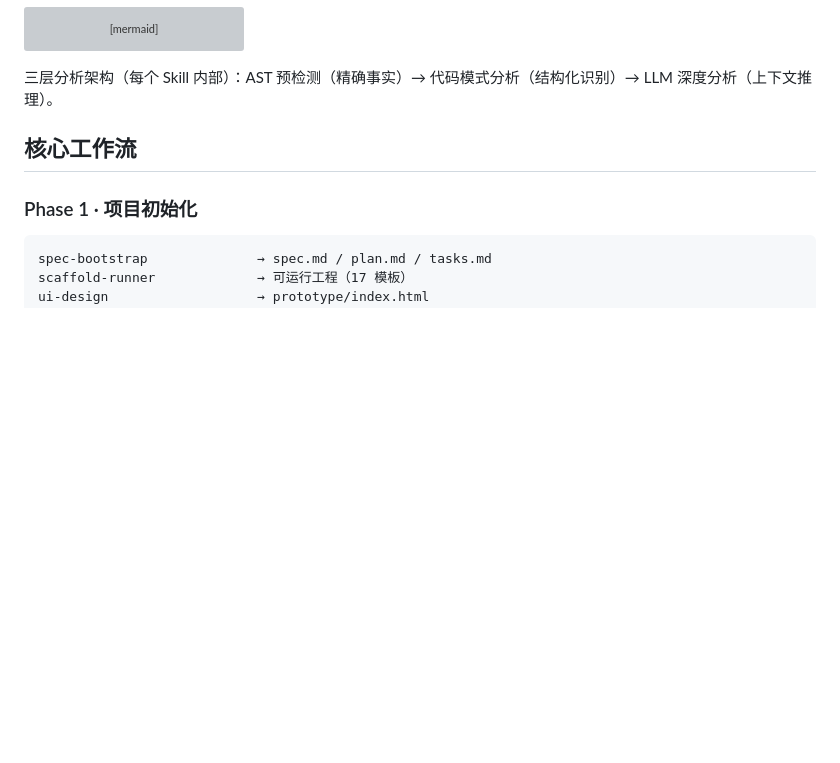
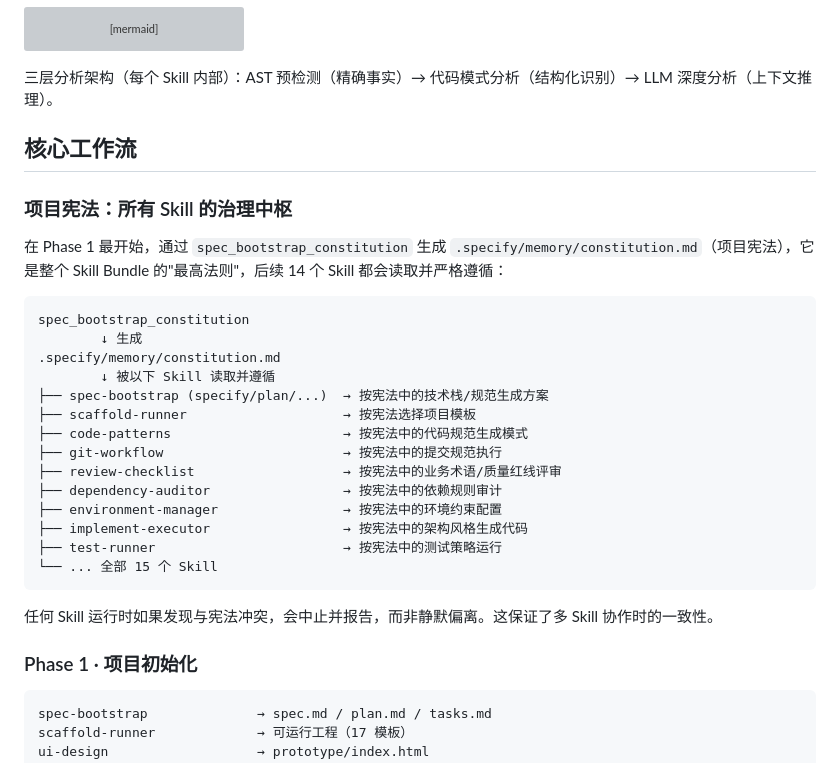
Before and after one commit to LikeSimple/project-orchestrator-bundle, a Markdown page: README.md, the part around one of its changes. Rendered like a GitHub page; blank space fills up the shorter version; grey boxes are pictures that could not be loaded.

````diff
--- a/README.md
+++ b/README.md
@@ -435,6 +480,29 @@ graph TB
 
 ## 核心工作流
 
+### 项目宪法：所有 Skill 的治理中枢
+
+在 Phase 1 最开始，通过 `spec_bootstrap_constitution` 生成 `.specify/memory/constitution.md`（项目宪法），它是整个 Skill Bundle 的"最高法则"，后续 14 个 Skill 都会读取并严格遵循：
+
+```
+spec_bootstrap_constitution
+        ↓ 生成
+.specify/memory/constitution.md
+        ↓ 被以下 Skill 读取并遵循
+├── spec-bootstrap (specify/plan/...)  → 按宪法中的技术栈/规范生成方案
+├── scaffold-runner                    → 按宪法选择项目模板
+├── code-patterns                      → 按宪法中的代码规范生成模式
+├── git-workflow                       → 按宪法中的提交规范执行
+├── review-checklist                   → 按宪法中的业务术语/质量红线评审
+├── dependency-auditor                 → 按宪法中的依赖规则审计
+├── environment-manager                → 按宪法中的环境约束配置
+├── implement-executor                 → 按宪法中的架构风格生成代码
+├── test-runner                        → 按宪法中的测试策略运行
+└── ... 全部 15 个 Skill
+```
+
+任何 Skill 运行时如果发现与宪法冲突，会中止并报告，而非静默偏离。这保证了多 Skill 协作时的一致性。
+
 ### Phase 1 · 项目初始化
 
 ```
````
Also changed, not shown: other parts of README.md (+45 -0 lines).
